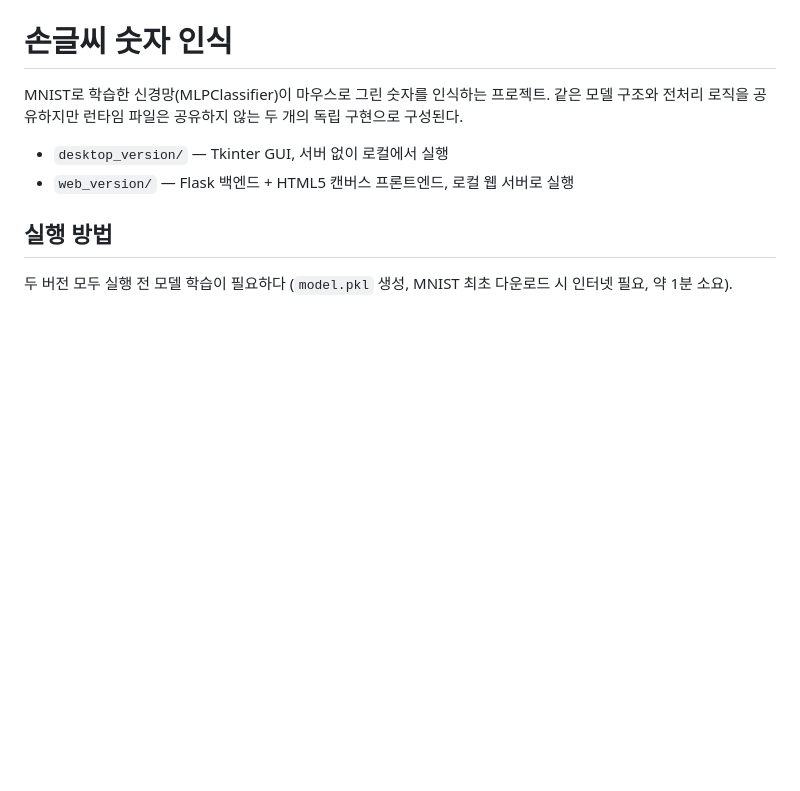
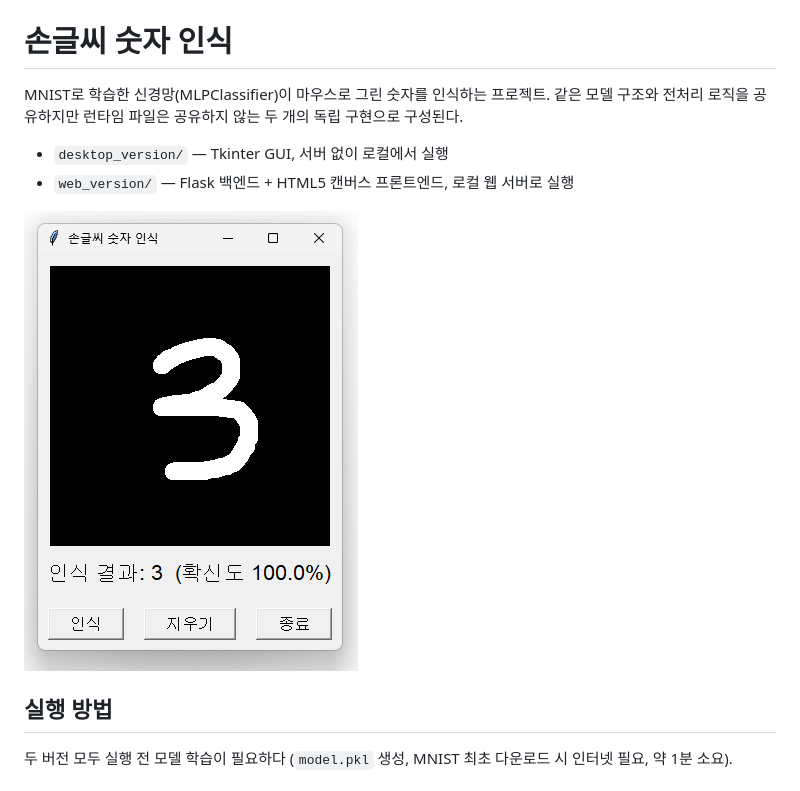
Before and after one commit to haeuniea/VibeCoding, a Markdown page: Study-01/README.md, the part around the change. GitHub-like rendering; pictures changed too: Study-01/screenshot.png (added); blank space fills up the shorter version.

Commit message:
docs: Study-01 README에 스크린샷 추가
Co-Authored-By: Claude Sonnet 5 <noreply@anthropic.com>
Claude-Session: https://claude.ai/code/session_01GxGxFnMTgqJgXpoSe56Pwm

```diff
--- a/Study-01/README.md
+++ b/Study-01/README.md
@@ -4,6 +4,8 @@ MNIST로 학습한 신경망(MLPClassifier)이 마우스로 그린 숫자를 인
 
 - `desktop_version/` — Tkinter GUI, 서버 없이 로컬에서 실행
 - `web_version/` — Flask 백엔드 + HTML5 캔버스 프론트엔드, 로컬 웹 서버로 실행
+
+![스크린샷](screenshot.png)
 
 ## 실행 방법
 
```
